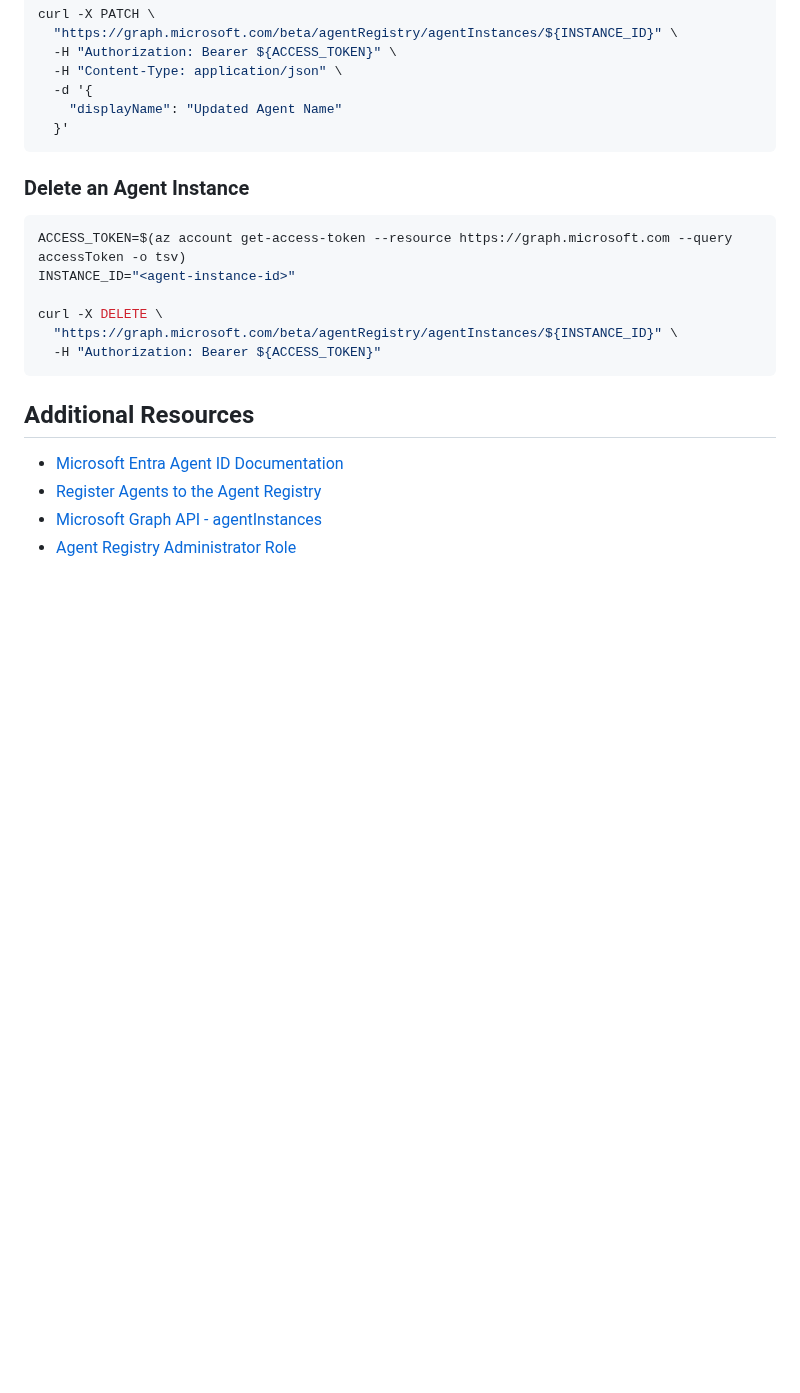
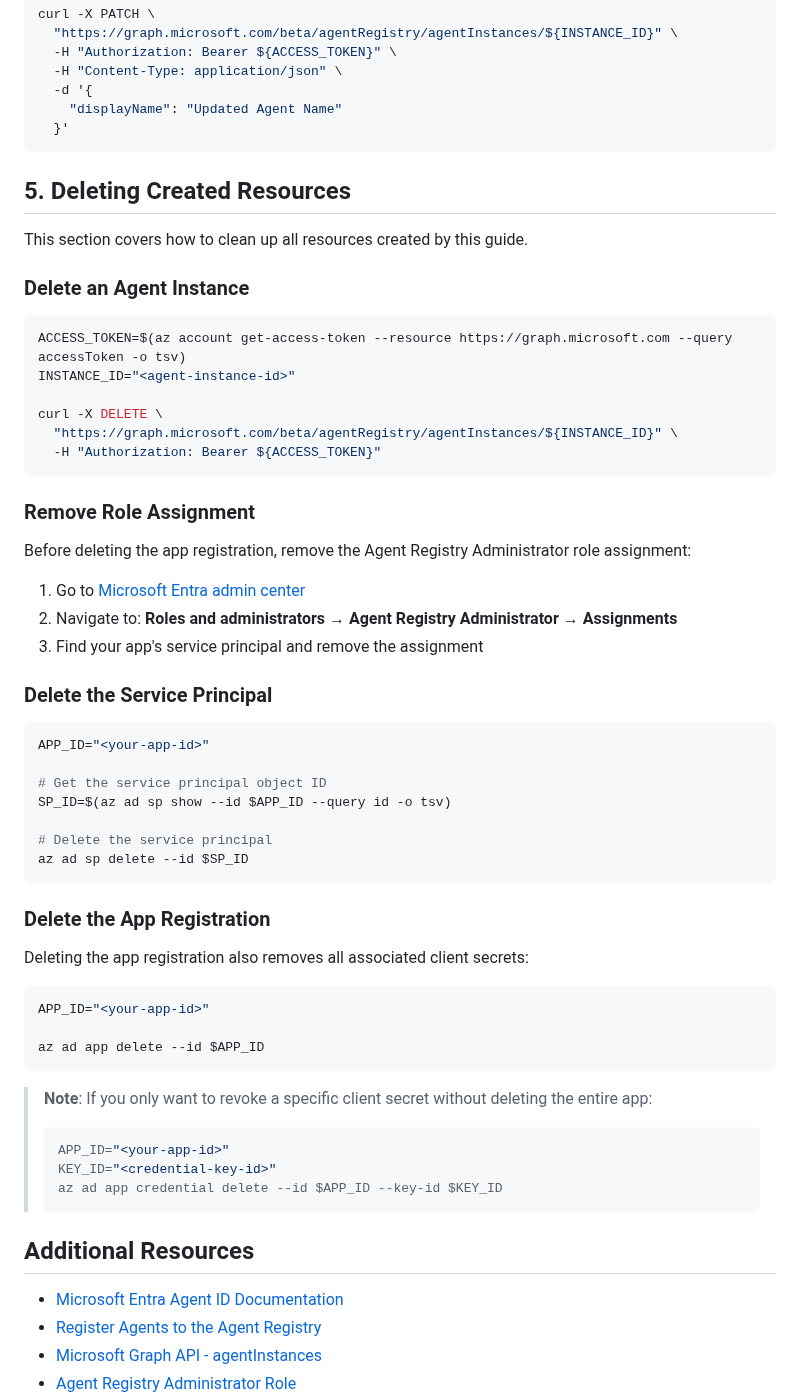
Before and after one commit to rukasakurai/MicrosoftFoundry, a Markdown page: docs/entra-agent-registry.md, the part around the change. Rendered like a GitHub page; blank space fills up the shorter version.

````diff
--- a/docs/entra-agent-registry.md
+++ b/docs/entra-agent-registry.md
@@ -185,6 +185,9 @@ curl -X PATCH \
     "displayName": "Updated Agent Name"
   }'
 ```
+## 5. Deleting Created Resources
+
+This section covers how to clean up all resources created by this guide.
 
 ### Delete an Agent Instance
 
@@ -196,6 +199,43 @@ curl -X DELETE \
   "https://graph.microsoft.com/beta/agentRegistry/agentInstances/${INSTANCE_ID}" \
   -H "Authorization: Bearer ${ACCESS_TOKEN}"
 ```
+
+### Remove Role Assignment
+
+Before deleting the app registration, remove the Agent Registry Administrator role assignment:
+
+1. Go to [Microsoft Entra admin center](https://entra.microsoft.com)
+2. Navigate to: **Roles and administrators** → **Agent Registry Administrator** → **Assignments**
+3. Find your app's service principal and remove the assignment
+
+### Delete the Service Principal
+
+```bash
+APP_ID="<your-app-id>"
+
+# Get the service principal object ID
+SP_ID=$(az ad sp show --id $APP_ID --query id -o tsv)
+
+# Delete the service principal
+az ad sp delete --id $SP_ID
+```
+
+### Delete the App Registration
+
+Deleting the app registration also removes all associated client secrets:
+
+```bash
+APP_ID="<your-app-id>"
+
+az ad app delete --id $APP_ID
+```
+
+> **Note**: If you only want to revoke a specific client secret without deleting the entire app:
+> ```bash
+> APP_ID="<your-app-id>"
+> KEY_ID="<credential-key-id>"
+> az ad app credential delete --id $APP_ID --key-id $KEY_ID
+> ```
 
 ## Additional Resources
 
````
Also changed, not shown: docs/entra-agent-identity.md (+6 -37 lines).
